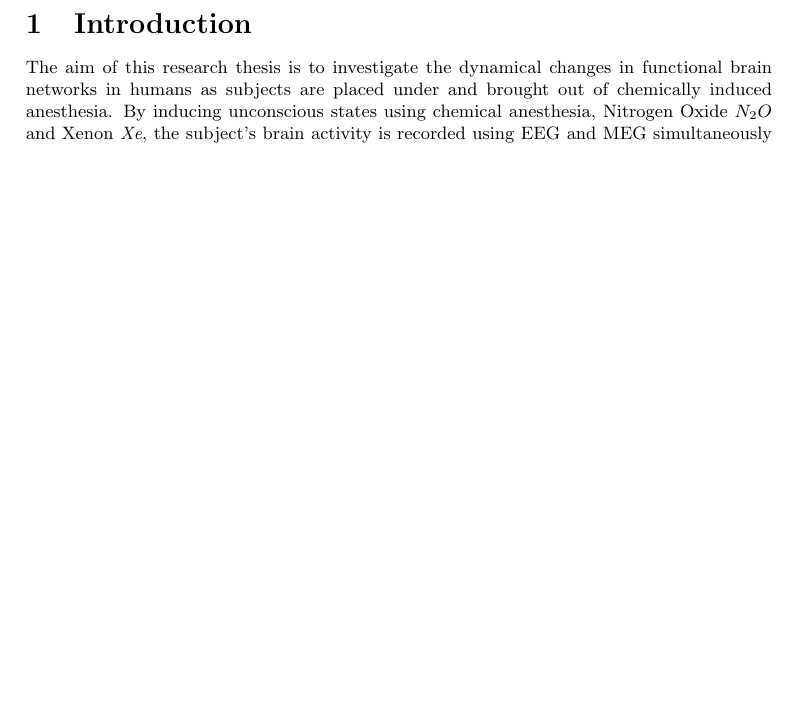
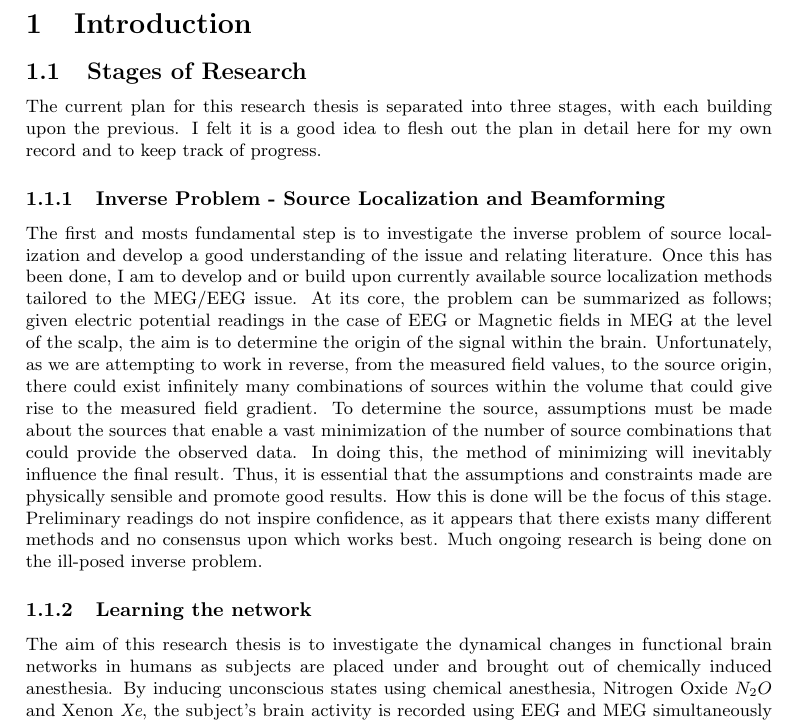
Before and after one commit to Rick-E/Honours, a LaTeX document (research_report/report_draft.tex): part of page 3 of 6 before the commit and part of page 3 of 7 after it, cut so that both start at the same text, the shorter picture padded with empty space. Compiled offline with pdfLaTeX.

Commit message:
Adds an introduction to the 3 phases of the project - phase 1 is described

```diff
--- a/research_report/report_draft.tex
+++ b/research_report/report_draft.tex
@@ -23,6 +23,16 @@ Swinburne University of Technology}
 \tableofcontents
 \pagebreak
 \section{Introduction}
+\subsection{Stages of Research}
+The current plan for this research thesis is separated into three stages, with each building upon the previous. I felt it is a good idea to flesh out the plan in detail here for my own record and to keep track of progress.
+\subsubsection{Inverse Problem - Source Localization and Beamforming}
+The first and mosts fundamental step is to investigate the inverse problem of source localization and develop a good understanding of the issue and relating literature. Once this has been done, I am to develop and or build upon currently available source localization methods tailored to the MEG/EEG issue. At its core, the problem can be summarized as follows; given electric potential readings in the case of EEG or Magnetic fields in MEG at the level of the scalp, the aim is to determine the origin of the signal within the brain. Unfortunately, as we are attempting to work in reverse, from the measured field values, to the source origin, there could exist infinitely many combinations of sources within the volume that could give rise to the measured field gradient. To determine the source, assumptions must be made about the sources that enable a vast minimization of the number of source combinations that could provide the observed data. In doing this, the method of minimizing will inevitably influence the final result. Thus, it is essential that the assumptions and constraints made are physically sensible and promote good results. How this is done will be the focus of this stage. Preliminary readings do not inspire confidence, as it appears that there exists many different methods and no consensus upon which works best. Much ongoing research is being done on the ill-posed inverse problem.
+
+\subsubsection{Learning the network}
+
+
+
+
 The aim of this research thesis is to investigate the dynamical changes in functional brain networks in humans as subjects are placed under and brought out of chemically induced anesthesia. By inducing unconscious states using chemical anesthesia, Nitrogen Oxide $N_2O$ and Xenon \emph{Xe}, the subject's brain activity is recorded using EEG and MEG simultaneously to provide a suite of data. The activity data is then reduced and converted into functional brain network signals to be analysed using mathematical and physical investigative means. The desire is to observe any dynamical changes in the functional connectivity of the brain networks as the subject experiences a loss of consciousness and subsequent return of a conscious cognitive state. This research aims to begin to quantify \emph{consciousness} as an emergent property of dynamical brain networks.
 \\
 \\
```
Also changed, not shown: research_report/report_draft.tex (1 more changed lines).
